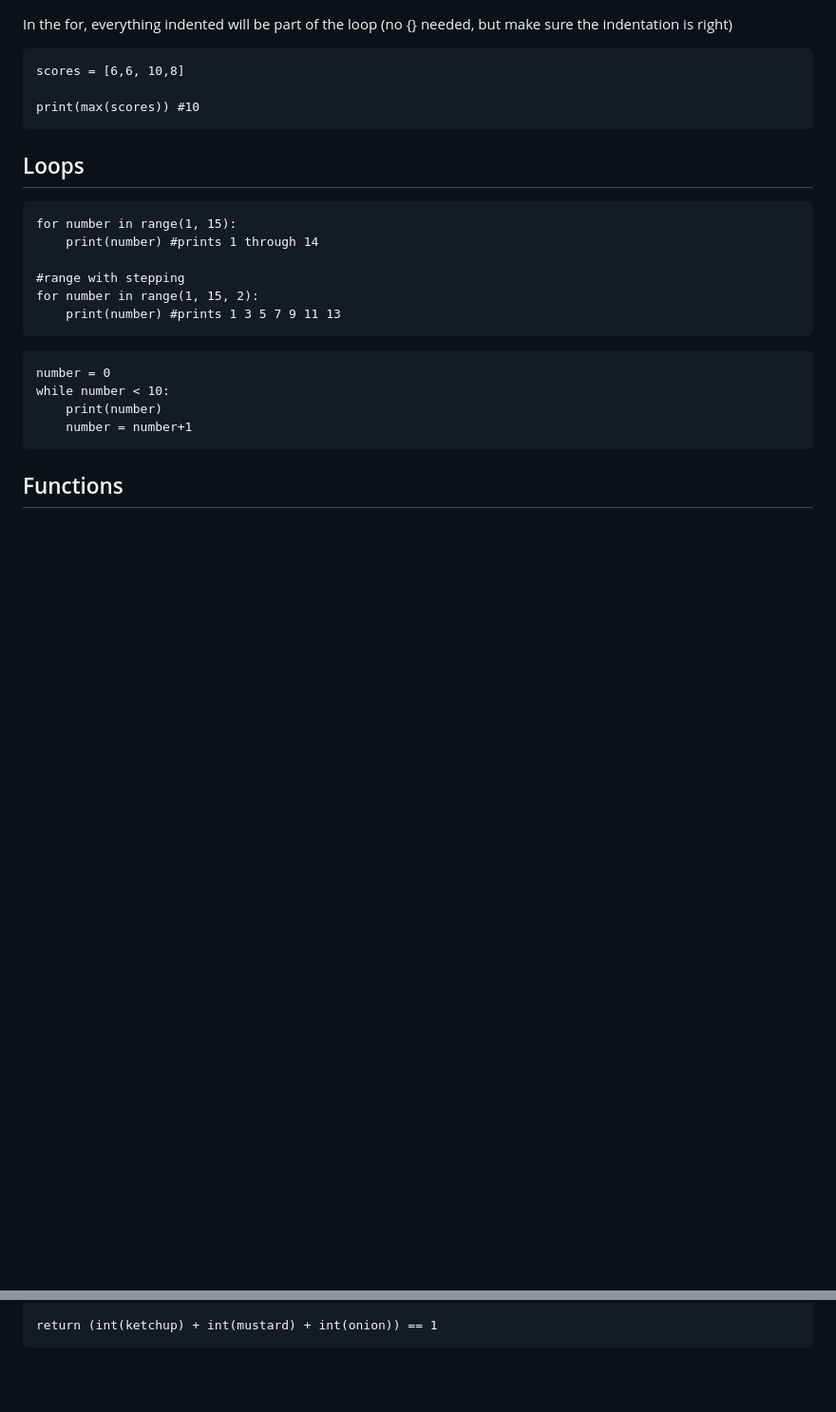
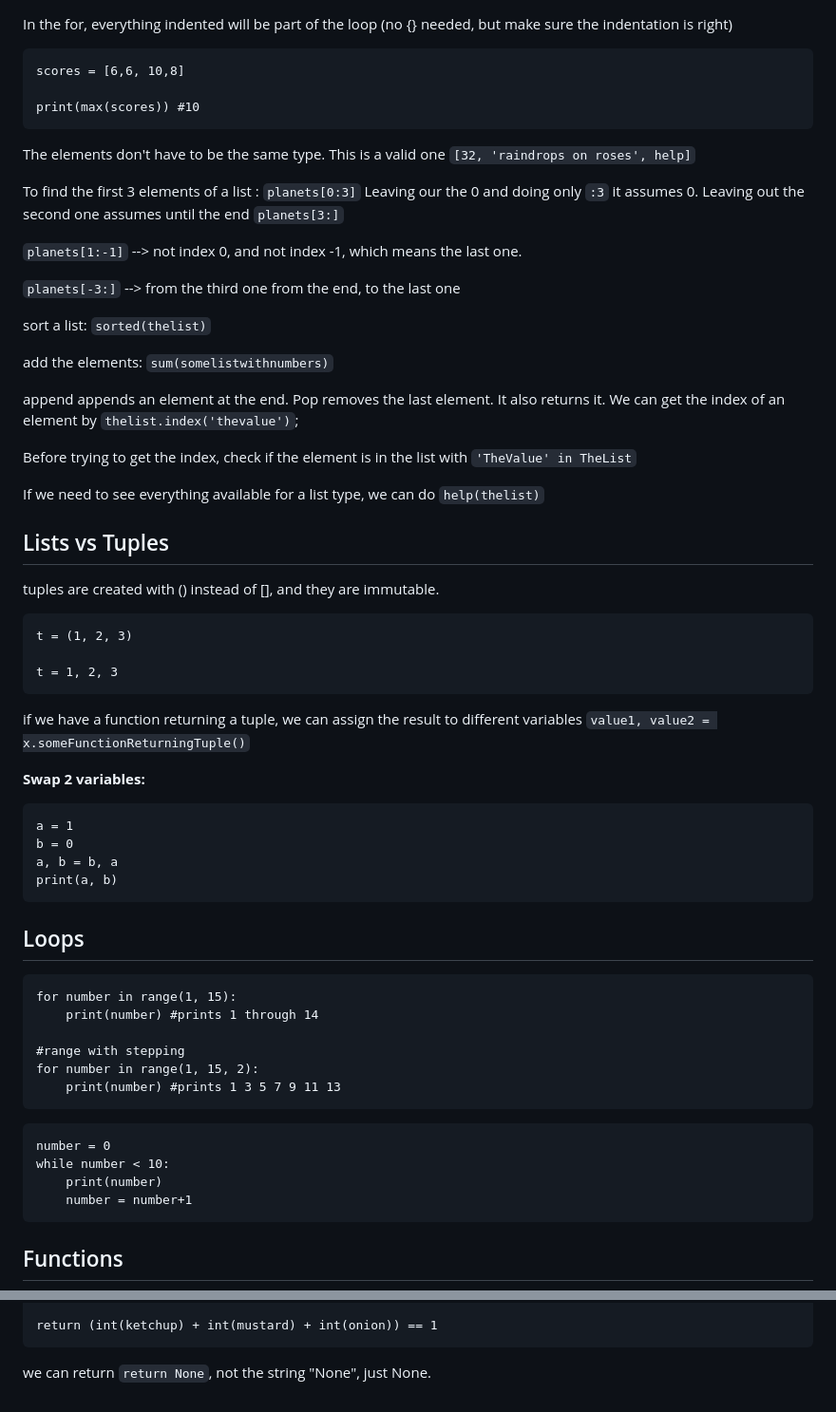
Before and after one commit to GemmaAprendiendo/Articles, a Markdown page: python/python_syntax_cheatsheet.md, 2 parts joined by grey strips. Shown at 95% size. GitHub-like rendering; blank space fills up the shorter version.

Commit message:
more pythong notes

````diff
--- a/python/python_syntax_cheatsheet.md
+++ b/python/python_syntax_cheatsheet.md
@@ -169,6 +169,46 @@ In the for, everything indented will be part of the loop (no {} needed, but make
 scores = [6,6, 10,8]
 
 print(max(scores)) #10
+```
+
+The elements don't have to be the same type.  This is a valid one `[32, 'raindrops on roses', help]`
+
+To find the first 3 elements of a list : `planets[0:3]` Leaving our the 0 and doing only `:3` it assumes 0.
+Leaving out the second one assumes until the end `planets[3:]`
+
+`planets[1:-1]` --> not index 0, and not index -1, which means the last one.
+
+`planets[-3:]` --> from the third one from the end, to the last one
+
+sort a list: `sorted(thelist)`
+
+add the elements: `sum(somelistwithnumbers)`
+
+append appends an element at the end.  Pop removes the last element.  It also returns it.  We can get the index of an element by `thelist.index('thevalue')`;
+
+Before trying to get the index, check if the element is in the list with `'TheValue' in TheList`
+
+If we need to see everything available for a list type, we can do `help(thelist)`
+
+## Lists vs Tuples
+
+tuples are created with () instead of [], and they are immutable.
+
+```
+t = (1, 2, 3)
+
+t = 1, 2, 3
+```
+
+if we have a function returning a tuple, we can assign the result to different variables `value1, value2 = x.someFunctionReturningTuple()`
+
+**Swap 2 variables:**
+
+```
+a = 1
+b = 0
+a, b = b, a
+print(a, b)
 ```
 
 ## Loops
@@ -404,3 +444,5 @@ def exactly_one_topping(ketchup, mustard, onion):
 
 return (int(ketchup) + int(mustard) + int(onion)) == 1
 ```
+
+we can return `return None`, not the string "None", just None.
````
